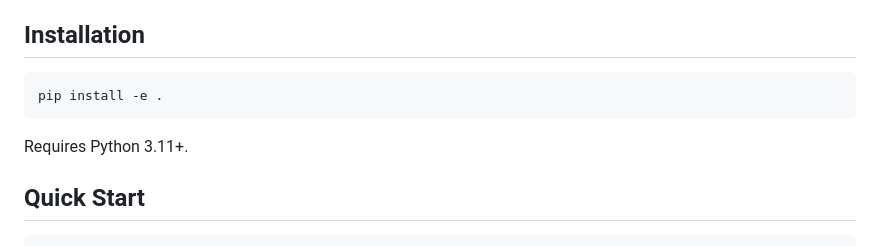
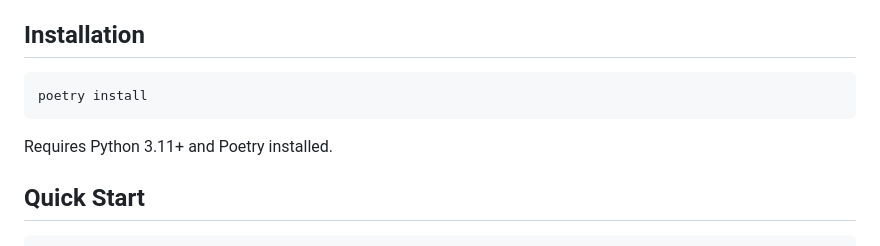
Before and after one commit to ethiack/ethibench, a Markdown page: README.md, the part around the change. Rendered like a GitHub page.

Commit message:
docs: update docs

````diff
--- a/README.md
+++ b/README.md
@@ -8,10 +8,10 @@ Evaluation pipeline for security testing tools. Compares tool findings against g
 ## Installation
 
 ```bash
-pip install -e .
+poetry install
 ```
 
-Requires Python 3.11+.
+Requires Python 3.11+ and Poetry installed.
 
 ## Quick Start
 
````
